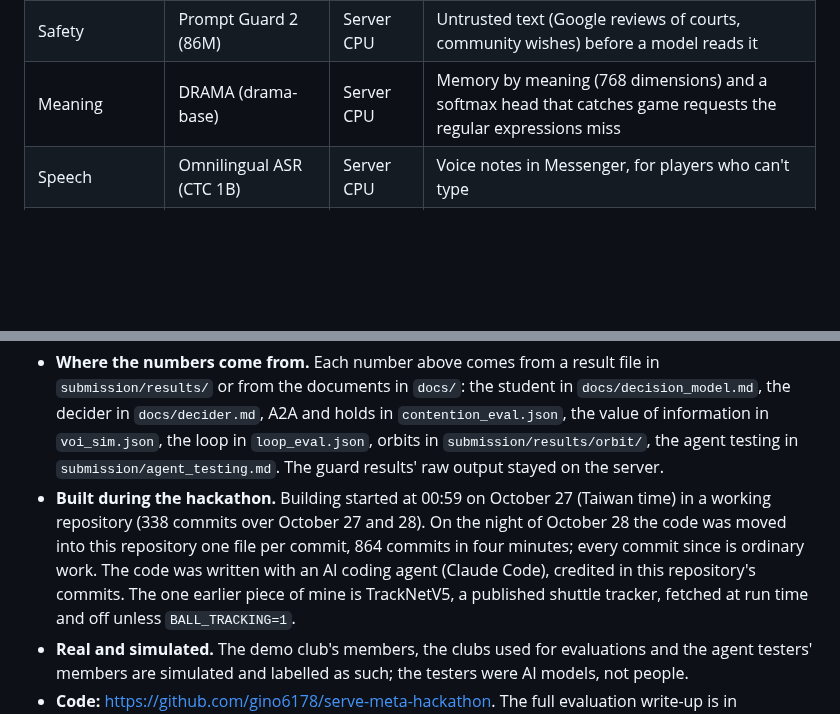
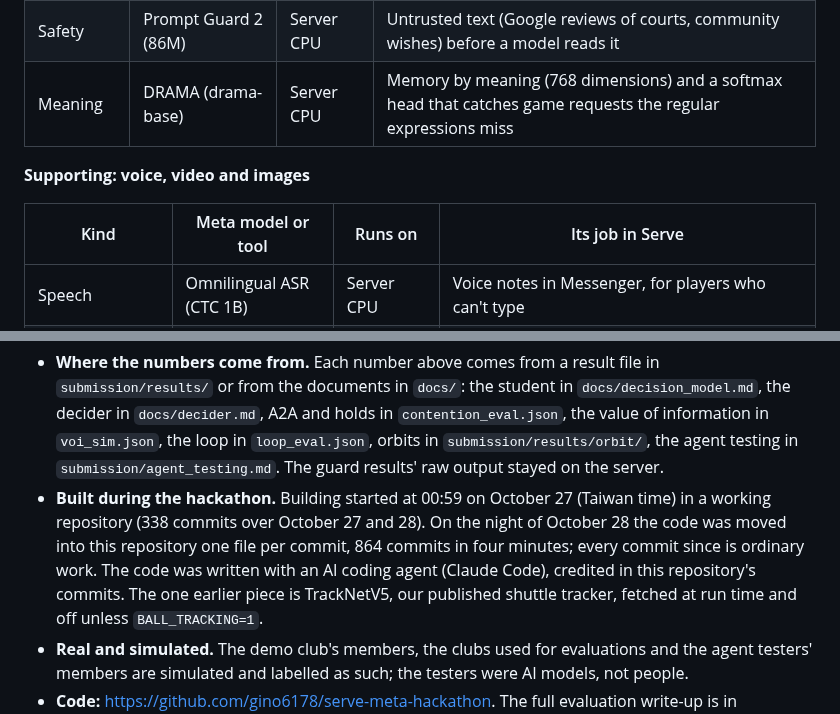
Before and after one commit to gino6178/serve-meta-hackathon, a Markdown page: submission/technical_report.md, 2 parts joined by grey strips. Drawn GitHub-style; blank space fills up the shorter version.

```diff
--- a/submission/technical_report.md
+++ b/submission/technical_report.md
@@ -153,6 +172,11 @@ players' data stays there, and 5 on the Meta Model API for live voice, a fallbac
 | Safety | Llama Guard 3 1B | Server CPU | Both ways in Messenger and on community wishes; code checks its S6 flag so sports injuries are not read as medical advice |
 | Safety | Prompt Guard 2 (86M) | Server CPU | Untrusted text (Google reviews of courts, community wishes) before a model reads it |
 | Meaning | DRAMA (drama-base) | Server CPU | Memory by meaning (768 dimensions) and a softmax head that catches game requests the regular expressions miss |
+
+**Supporting: voice, video and images**
+
+| Kind | Meta model or tool | Runs on | Its job in Serve |
+|---|---|---|---|
 | Speech | Omnilingual ASR (CTC 1B) | Server CPU | Voice notes in Messenger, for players who can't type |
 | Detection | DETR (ResNet-50) | RTX 3090 (GPU 0) | Finds the players in a video |
 | Body pose | Sapiens2 (0.4B) | RTX 3090 (GPU 0) | The moment worth sharing, and whether the player is in view |
@@ -194,7 +205,7 @@ players' data stays there, and 5 on the Meta Model API for live voice, a fallbac
 - **Built during the hackathon.** Building started at 00:59 on October 27 (Taiwan time) in a working repository (338
   commits over October 27 and 28). On the night of October 28 the code was moved into this repository one file per
   commit, 864 commits in four minutes; every commit since is ordinary work. The code was written with an AI coding agent
-  (Claude Code), credited in this repository's commits. The one earlier piece of mine is TrackNetV5, a published shuttle
+  (Claude Code), credited in this repository's commits. The one earlier piece is TrackNetV5, our published shuttle
   tracker, fetched at run time and off unless `BALL_TRACKING=1`.
 - **Real and simulated.** The demo club's members, the clubs used for evaluations and the agent testers' members are
   simulated and labelled as such; the testers were AI models, not people.
```
Also changed, not shown: other parts of submission/technical_report.md (+39 -33 lines), submission/architecture.png, 3 other files.
